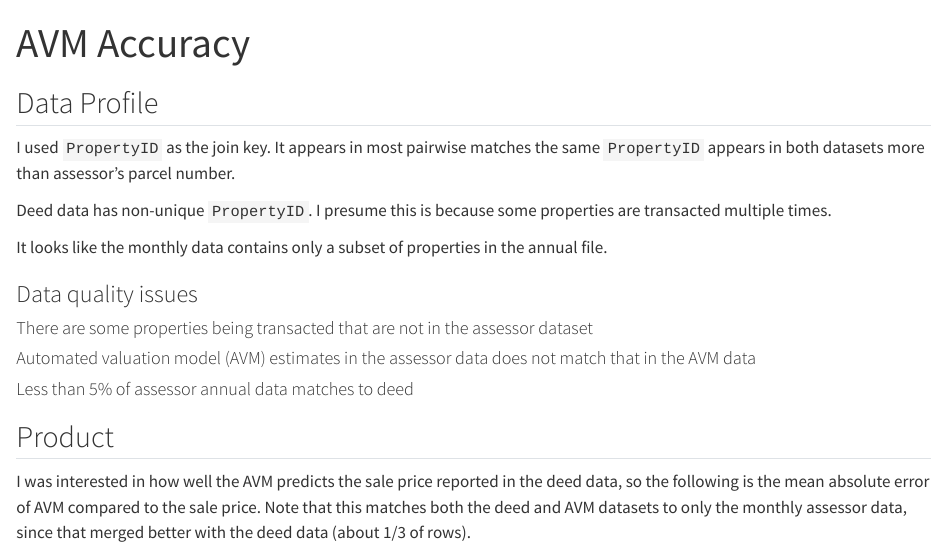
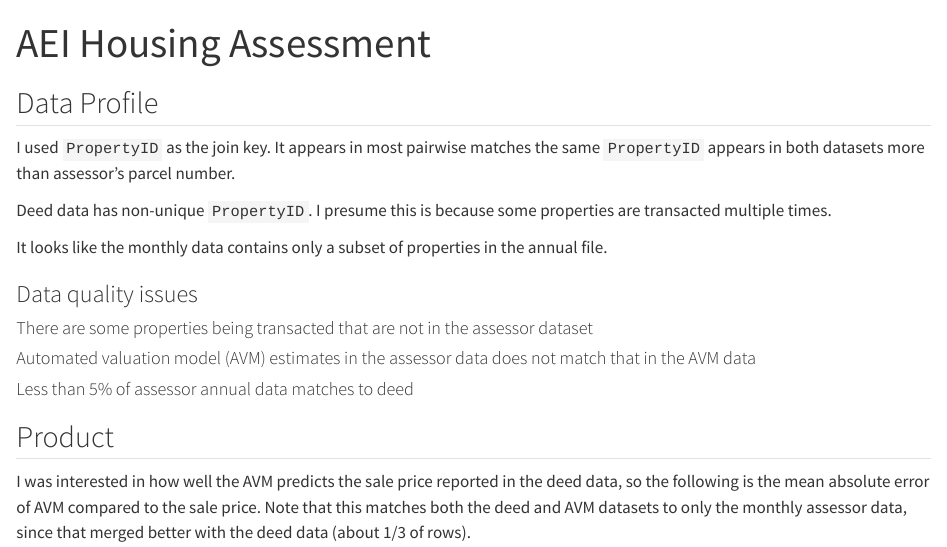
Before and after one commit to johnthwong/aei-housing-assessment, a Quarto document (writing/avm_accuracy.qmd): the page in a window 1100 px wide, from its top. Rendered offline with R 4.5, knitr and Pandoc in place of Quarto, with nearby package versions; the code chunks are not run, so their results and figures are left out.

Commit message:
Update avm_accuracy.qmd

```diff
--- a/writing/avm_accuracy.qmd
+++ b/writing/avm_accuracy.qmd
@@ -1,5 +1,5 @@
 ---
-title: "AVM Accuracy"
+title: "AEI Housing Assessment"
 format:
   html:
     embed-resources: true
```
Also changed, not shown: writing/avm_accuracy.qmd (2 more changed lines).
